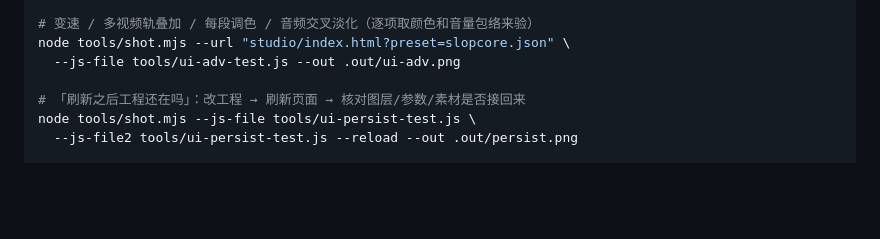
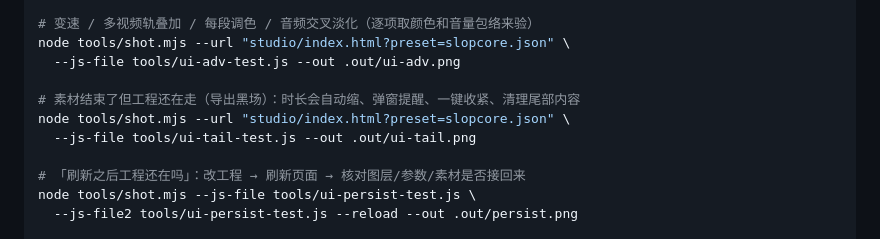
Before and after one commit to cxhzzb/motionkit, a Markdown page: docs/命令速查.md, the part around the change. Drawn GitHub-style; blank space fills up the shorter version.

```diff
--- a/docs/命令速查.md
+++ b/docs/命令速查.md
@@ -89,6 +89,10 @@ node tools/shot.mjs --url "studio/index.html?preset=slopcore.json" \
 # 变速 / 多视频轨叠加 / 每段调色 / 音频交叉淡化（逐项取颜色和音量包络来验）
 node tools/shot.mjs --url "studio/index.html?preset=slopcore.json" \
   --js-file tools/ui-adv-test.js --out .out/ui-adv.png
+
+# 素材结束了但工程还在走（导出黑场）：时长会自动缩、弹窗提醒、一键收紧、清理尾部内容
+node tools/shot.mjs --url "studio/index.html?preset=slopcore.json" \
+  --js-file tools/ui-tail-test.js --out .out/ui-tail.png
 
 # 「刷新之后工程还在吗」：改工程 → 刷新页面 → 核对图层/参数/素材是否接回来
 node tools/shot.mjs --js-file tools/ui-persist-test.js \
```
Also changed, not shown: README.md (+22 -0 lines), docs/preview-tail.png (added), 3 other files.
